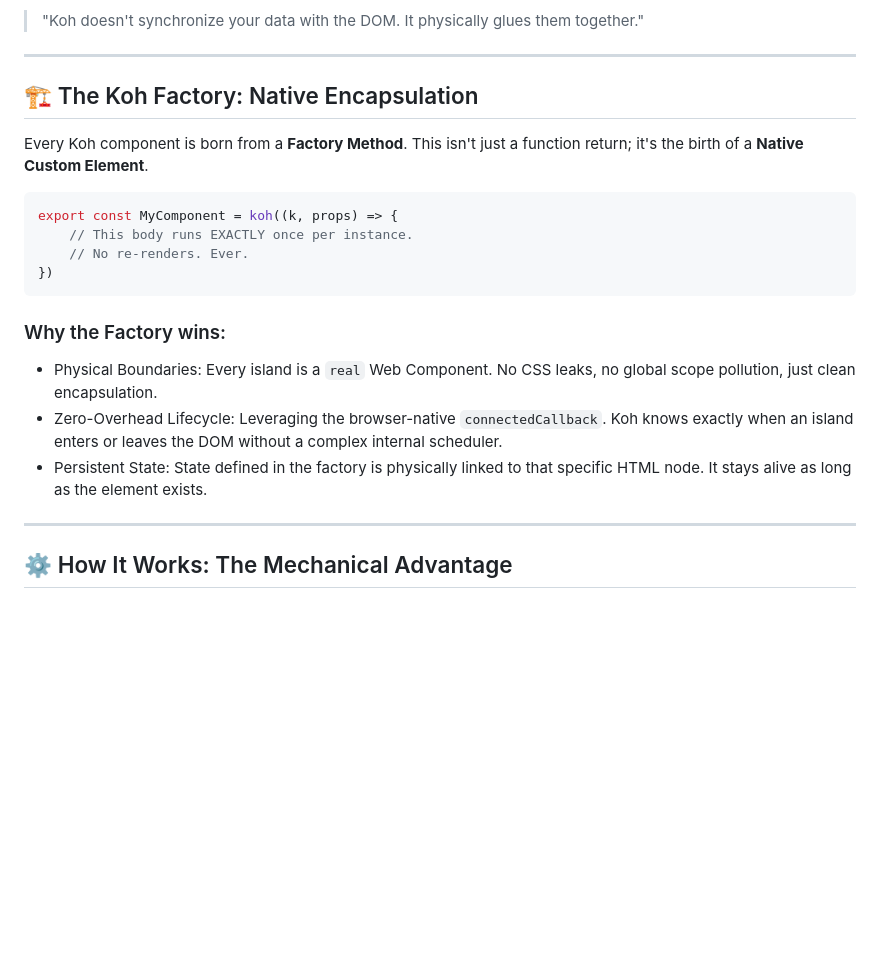
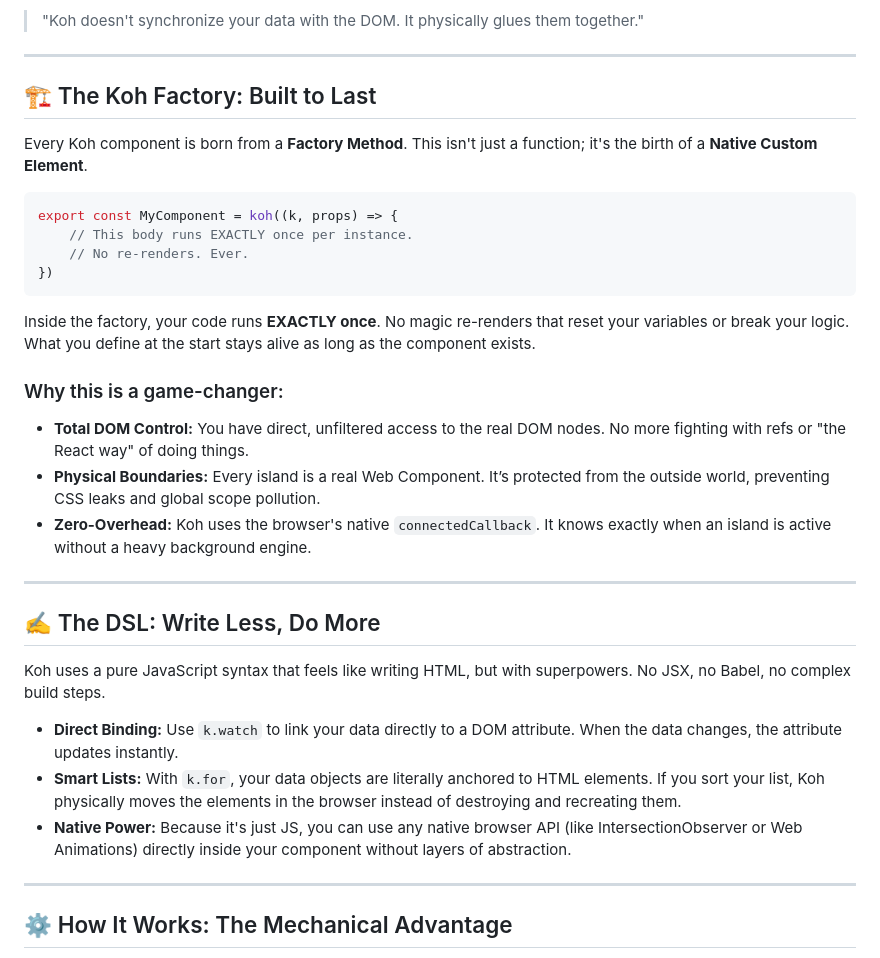
Before and after one commit to marsbos/koh, a Markdown page: README.md, the part around the change. GitHub-like rendering; blank space fills up the shorter version.

````diff
--- a/README.md
+++ b/README.md
@@ -8,9 +8,9 @@ It is a surgical, `high-performance` reactive UI engine `specifically designed`
 
 ---
 
-## 🏗️ The Koh Factory: Native Encapsulation
+## 🏗️ The Koh Factory: Built to Last
 
-Every Koh component is born from a **Factory Method**. This isn't just a function return; it's the birth of a **Native Custom Element**.
+Every Koh component is born from a **Factory Method**. This isn't just a function; it's the birth of a **Native Custom Element**.
 
 ```javascript
 export const MyComponent = koh((k, props) => {
@@ -19,10 +19,22 @@ export const MyComponent = koh((k, props) => {
 })
 ```
 
-### Why the Factory wins:
-- Physical Boundaries: Every island is a `real` Web Component. No CSS leaks, no global scope pollution, just clean encapsulation.
-- Zero-Overhead Lifecycle: Leveraging the browser-native `connectedCallback`. Koh knows exactly when an island enters or leaves the DOM without a complex internal scheduler.
-- Persistent State: State defined in the factory is physically linked to that specific HTML node. It stays alive as long as the element exists.
+Inside the factory, your code runs **EXACTLY once**. No magic re-renders that reset your variables or break your logic. What you define at the start stays alive as long as the component exists.
+
+### Why this is a game-changer:
+- **Total DOM Control:** You have direct, unfiltered access to the real DOM nodes. No more fighting with refs or "the React way" of doing things.
+- **Physical Boundaries:** Every island is a real Web Component. It’s protected from the outside world, preventing CSS leaks and global scope pollution.
+- **Zero-Overhead:** Koh uses the browser's native `connectedCallback`. It knows exactly when an island is active without a heavy background engine.
+
+---
+
+## ✍️ The DSL: Write Less, Do More
+
+Koh uses a pure JavaScript syntax that feels like writing HTML, but with superpowers. No JSX, no Babel, no complex build steps.
+
+- **Direct Binding:** Use `k.watch` to link your data directly to a DOM attribute. When the data changes, the attribute updates instantly.
+- **Smart Lists:** With `k.for`, your data objects are literally anchored to HTML elements. If you sort your list, Koh physically moves the elements in the browser instead of destroying and recreating them.
+- **Native Power:** Because it's just JS, you can use any native browser API (like IntersectionObserver or Web Animations) directly inside your component without layers of abstraction.
 
 ---
 
````
